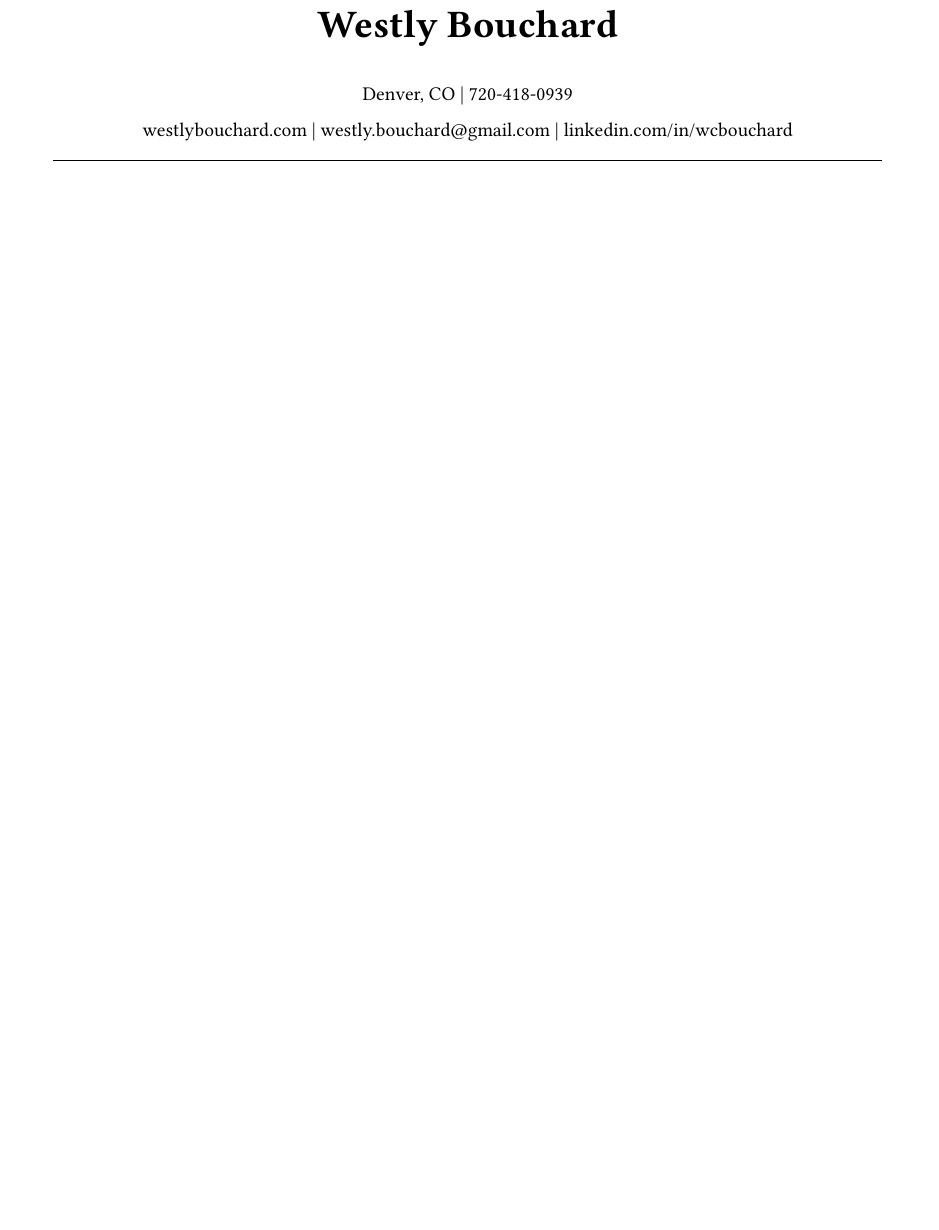
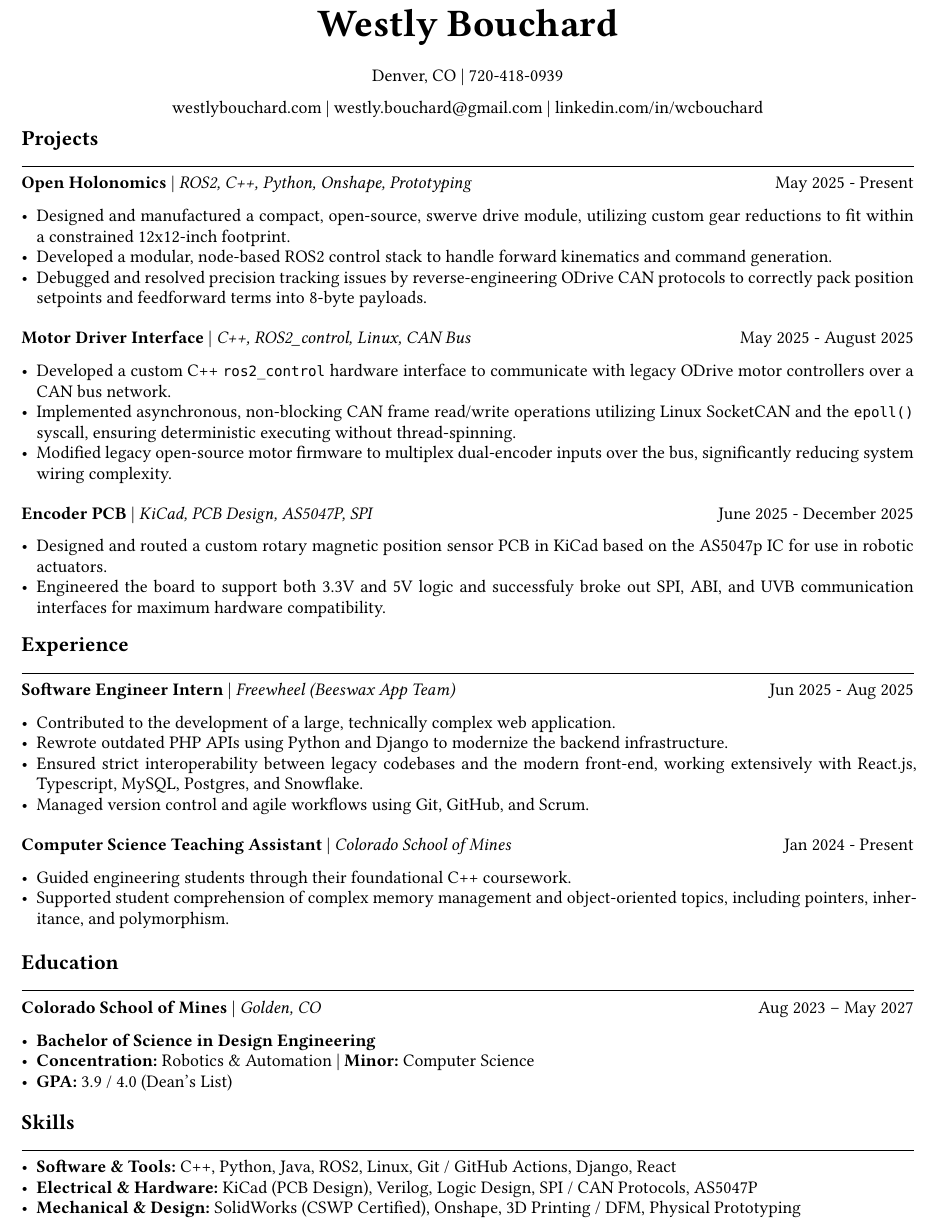
Before and after one commit to Westly-Bouchard/resume, a Typst document (resume.typ): part of the page, cut so that both start at the same text, the shorter picture padded with empty space. Compiled offline with Typst 0.15; a missing font is replaced by an installed copy or a similar font.

Commit message:
First draft of main resume done

```diff
--- a/resume.typ
+++ b/resume.typ
@@ -28,5 +41,115 @@
 ]
 
 // Horizontal line that separates the header from the rest of the content
-#line(length: 100%, stroke: 0.5pt)
-#v(5pt)
+// #line(length: 100%, stroke: 0.5pt)
+// #v(5pt)
+
+/*
+ * Projects
+*/
+
+#heading(level: 1)[Projects]
+// #line(length: 100%, stroke: 0.5pt)
+#v(2pt)
+
+// Open Holonomics
+#grid(
+  columns: (1fr, auto),
+  [*Open Holonomics* | _ROS2, C++, Python, Onshape, Prototyping_],
+  [May 2025 - Present]
+)
+- Designed and manufactured a compact, open-source, swerve drive module, utilizing custom gear reductions to fit within a constrained 12x12-inch footprint.
+- Developed a modular, node-based ROS2 control stack to handle forward kinematics and command generation.
+- Debugged and resolved precision tracking issues by reverse-engineering ODrive CAN protocols to correctly pack position setpoints and feedforward terms into 8-byte payloads.
+
+#v(4pt)
+
+// Motor driver interface
+#grid(
+  columns: (1fr, auto),
+  [*Motor Driver Interface* | _C++, ROS2_control, Linux, CAN Bus_],
+  [May 2025 - August 2025]
+)
+- Developed a custom C++ `ros2_control` hardware interface to communicate with legacy ODrive motor controllers over a CAN bus network.
+- Implemented asynchronous, non-blocking CAN frame read/write operations utilizing Linux SocketCAN and the `epoll()` syscall, ensuring deterministic executing without thread-spinning.
+- Modified legacy open-source motor firmware to multiplex dual-encoder inputs over the bus, significantly reducing system wiring complexity.
+
+#v(4pt)
+
+// Encoder PCB
+#grid(
+  columns: (1fr, auto),
+  [*Encoder PCB* | _KiCad, PCB Design, AS5047P, SPI_],
+  [June 2025 - December 2025]
+)
+- Designed and routed a custom rotary magnetic position sensor PCB in KiCad based on the AS5047p IC for use in robotic actuators.
+- Engineered the board to support both 3.3V and 5V logic and successfuly broke out SPI, ABI, and UVB communication interfaces for maximum hardware compatibility.
+
+#v(4pt)
+
+// Pen plotter
+// #grid(
+//   columns: (1fr, auto),
+//   [*CoreXY Pen Plotter* | _C++, Arduino, Embedded Electronics_],
+//   [Oct 2024 - Nov 2024]
+// )
+// - Led the electronics and firmware integration for a CoreXY kinematic pen plotter, managing stepper motors, driver, and limit switches.
+// - Programmed a custom C++ motion controller capable of interpolating Bézier curves and processing discrete timesteps over a serial connection.
+
+/*
+ * Experience
+*/
+
+#heading(level: 1)[Experience]
+// #line(length: 100%, stroke: 0.5pt)
+#v(2pt)
+
+// Freewheel
+#grid(
+  columns: (1fr, auto),
+  [*Software Engineer Intern* | _Freewheel (Beeswax App Team)_],
+  [Jun 2025 - Aug 2025]
+)
+- Contributed to the development of a large, technically complex web application.
+- Rewrote outdated PHP APIs using Python and Django to modernize the backend infrastructure.
+- Ensured strict interoperability between legacy codebases and the modern front-end, working extensively with React.js, Typescript, MySQL, Postgres, and Snowflake.
+- Managed version control and agile workflows using Git, GitHub, and Scrum.
+
+#v(4pt)
+
+// CS200 TA
+#grid(
+  columns: (1fr, auto),
+  [*Computer Science Teaching Assistant* | _Colorado School of Mines_],
+  [Jan 2024 - Present]
+)
+- Guided engineering students through their foundational C++ coursework.
+- Supported student comprehension of complex memory management and object-oriented topics, including pointers, inheritance, and polymorphism.
+
+#v(8pt)
+
+#heading(level: 1)[Education]
+// #line(length: 100%, stroke: 0.5pt)
+#v(2pt)
+
+#grid(
+  columns: (1fr, auto),
+  [*Colorado School of Mines* | _Golden, CO_],
+  [Aug 2023 – May 2027]
+)
+- *Bachelor of Science in Design Engineering*
+- *Concentration:* Robotics & Automation | *Minor:* Computer Science
+- *GPA:* 3.9 / 4.0 (Dean's List)
+
+#v(6pt)
+
+// =========================================
+// SKILLS
+// =========================================
+#heading(level: 1)[Skills]
+// #line(length: 100%, stroke: 0.5pt)
+#v(2pt)
+
+- *Software & Tools:* C++, Python, Java, ROS2, Linux, Git / GitHub Actions, Django, React
+- *Electrical & Hardware:* KiCad (PCB Design), Verilog, Logic Design, SPI / CAN Protocols, AS5047P
+- *Mechanical & Design:* SolidWorks (CSWP Certified), Onshape, 3D Printing / DFM, Physical Prototyping
```
Also changed, not shown: resume.typ (19 more changed lines).
